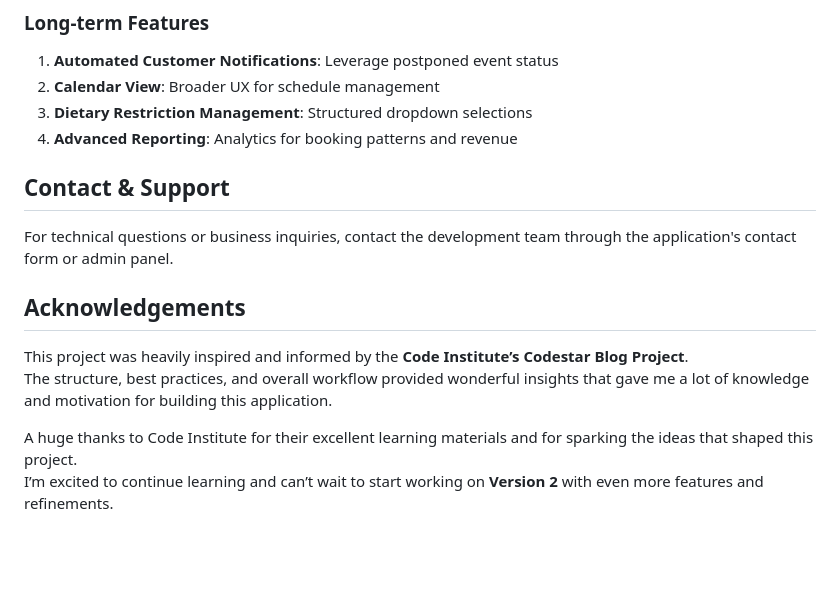
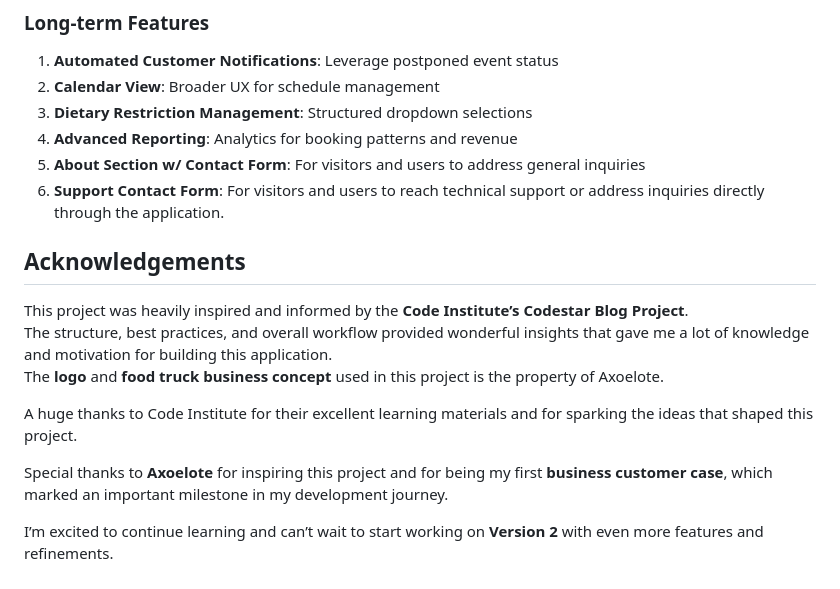
Before and after one commit to iliana-marquez/axoelote-foodtruck-app, a Markdown page: README.md, the part around the change. Drawn GitHub-style; blank space fills up the shorter version.

Commit message:
docs(readme): remove unimplemented contact section and add it to future enhancements, add axoelote aknwoledgement, add credits for logo and business concept for axoelote

```diff
--- a/README.md
+++ b/README.md
@@ -282,15 +282,17 @@ The application is configured for Heroku deployment with:
 2. **Calendar View**: Broader UX for schedule management
 3. **Dietary Restriction Management**: Structured dropdown selections
 4. **Advanced Reporting**: Analytics for booking patterns and revenue
-
-## Contact & Support
-
-For technical questions or business inquiries, contact the development team through the application's contact form or admin panel.
+5. **About Section w/ Contact Form**: For visitors and users to address general inquiries
+5. **Support Contact Form**: For visitors and users to reach technical support or address inquiries directly through the application.
 
 ## Acknowledgements
 
 This project was heavily inspired and informed by the **Code Institute’s Codestar Blog Project**.
 The structure, best practices, and overall workflow provided wonderful insights that gave me a lot of knowledge and motivation for building this application.
+The **logo** and **food truck business concept** used in this project is the property of Axoelote.
 
 A huge thanks to Code Institute for their excellent learning materials and for sparking the ideas that shaped this project.
+
+Special thanks to **Axoelote** for inspiring this project and for being my first **business customer case**, which marked an important milestone in my development journey.
+
 I’m excited to continue learning and can’t wait to start working on **Version 2** with even more features and refinements.
```
